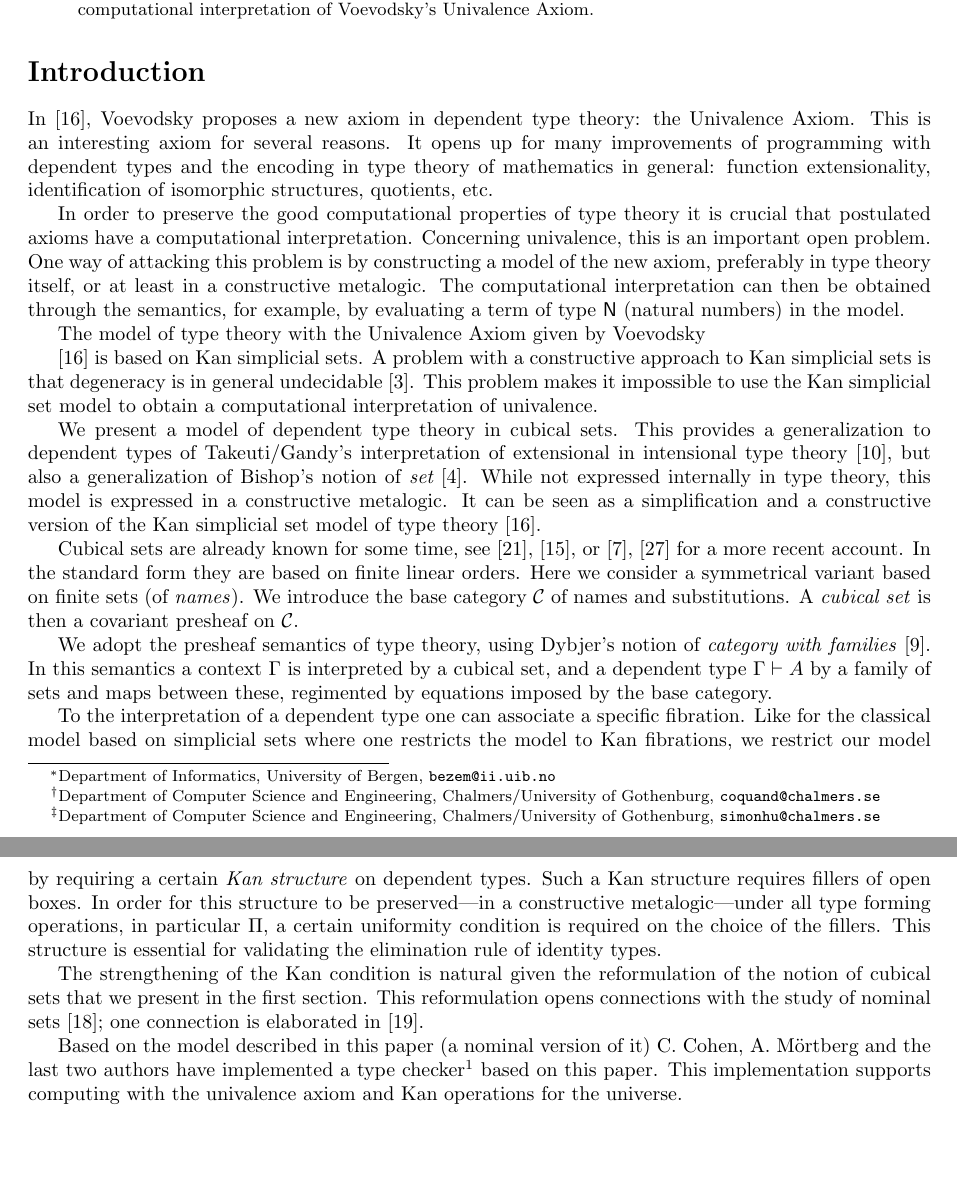
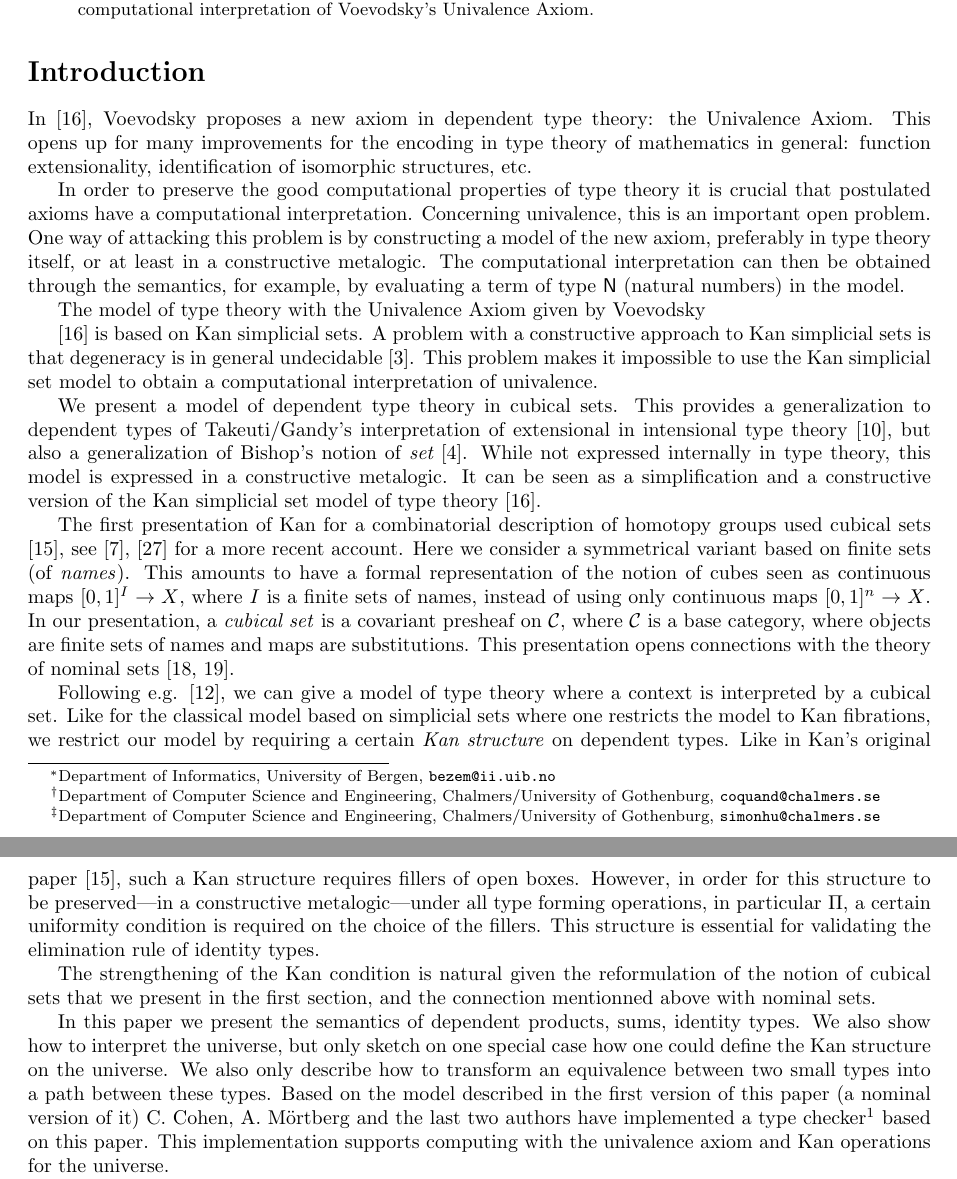
Before and after one commit to marcbezem/cubic, a LaTeX paper (model1.tex): two parts of pages 1 and 2 of 19, joined at a grey line, cut so that both start at the same text, the shorter picture padded with empty space. Compiled offline with LaTeX, dvips and Ghostscript.

Commit message:
Thierry's changes

```diff
--- a/model1.tex
+++ b/model1.tex
@@ -210,11 +210,10 @@ simplexes \`a l'\'etude des produits directs, et, a fortiori, des espaces fibr\'
 \section*{Introduction}
 
 In \cite{Voevodsky}, Voevodsky proposes a new axiom in dependent type
-theory: the Univalence Axiom. This is an interesting axiom for several
-reasons.  It opens up for many improvements of programming with
-dependent types and the encoding in type theory of mathematics in
+theory: the Univalence Axiom. This opens up for many improvements for
+the encoding in type theory of mathematics in
 general: function extensionality, identification of isomorphic
-structures, quotients, etc.
+structures, etc.
 
 In order to preserve the good computational properties of type theory
 it is crucial that postulated axioms have a computational
@@ -243,20 +242,25 @@ model is expressed in a constructive metalogic.  It can be seen as a
 simplification and a constructive version of the Kan simplicial set
 model of type theory \cite{Voevodsky}.
 
-Cubical sets are already known for some time, see \cite{Serre}, \cite{Kan},
-or \cite{Crans}, \cite{Williamson} for a more recent account.
-In the standard form they are based on finite linear orders.
+The first presentation of Kan for a combinatorial description of
+homotopy groups used cubical sets \cite{Kan},
+see \cite{Crans}, \cite{Williamson} for a more recent account.
 Here we consider a symmetrical variant based on finite sets (of \emph{names}).
+This amounts to have a formal representation of the notion of cubes
+seen as continuous maps $[0,1]^I\rightarrow X$, where $I$ is a finite
+sets of names, instead of using only continuous maps $[0,1]^n\rightarrow X$.
 %Should we explain why?
 %Our notion of cubical set is a variation of the presentation in \cite{Crans}.
-We introduce the base category $\CC$ of names and substitutions.
-A \emph{cubical set} is then a covariant presheaf on $\CC$.
-
-We adopt the presheaf semantics of type theory, using Dybjer's notion
-of \emph{category with families} \cite{Dybjer}.  In this semantics a
-context $\Gamma$ is interpreted by a cubical set, and a dependent type
-$\Gamma\vdash A$ by a family of sets and maps between these,
-regimented by equations imposed by the base category.
+In our presentation, a \emph{cubical set} is a covariant presheaf on $\CC$,
+where $\CC$ is a base category, where objects are finite sets of names and
+maps are substitutions. This presentation opens connections with the theory
+of nominal sets \cite{pitts,Pitts}.
+
+%We adopt the presheaf semantics of type theory, using Dybjer's notion
+%of \emph{category with families} \cite{Dybjer}.  In this semantics a
+%context $\Gamma$ is interpreted by a cubical set, and a dependent type
+%$\Gamma\vdash A$ by a family of sets and maps between these,
+%regimented by equations imposed by the base category.
 
 % (see
 % \cite{Dybjer},\cite{Hofmann}, or Section~\ref{sec:presheaf-models}).
@@ -266,28 +270,32 @@ regimented by equations imposed by the base category.
 % restrict our model by considering only Kan fibrations, which are
 % essential for validating univalent.
 
-To the interpretation of a dependent type one can associate a specific
-fibration.  Like for the classical model based on simplicial sets
+ Following e.g. \cite{Hofmann}, we can give a model of type theory
+where a context is interpreted by a cubical set.
+Like for the classical model based on simplicial sets
 where one restricts the model to Kan fibrations, we restrict our model
-by requiring a certain \emph{Kan structure} on dependent types.  Such
-a Kan structure requires fillers of open boxes.  In order for this
+by requiring a certain \emph{Kan structure} on dependent types.  Like
+in Kan's original paper \cite{Kan}, such
+a Kan structure requires fillers of open boxes.  However, in order for this
 structure to be preserved---in a constructive metalogic---under all
 type forming operations, in particular $\Pi$, a certain uniformity
 condition is required on the choice of the fillers. This structure is
 essential for validating the elimination rule of identity types.
 
-The strengthening of the Kan condition is natural given the
+ The strengthening of the Kan condition is natural given the
 reformulation of the notion of cubical sets that we present in the
-first section. This reformulation opens connections with the study of
-nominal sets \cite{pitts}; one connection is elaborated in
-\cite{Pitts}.
+first section, and the connection mentionned above with nominal sets.
 
 %Perhaps we don't discuss alternatives such as semi simple sets and
 %(One other possible attempt to solve this problem is by marking the degenerated elements,
 %but it is not clear yet in this approach how to treat exponentials in a satisfactory way.)
 
-
-Based on the model described in this paper (a nominal version of it)
+In this paper we present the semantics of dependent products, sums,
+identity types. We also show how to interpret the universe, but only
+sketch on one special case how one could define the Kan structure on
+the universe. We also only describe how to transform an equivalence
+between two small types into a path between these types.
+Based on the model described in the first version of this paper (a nominal version of it)
 C.~Cohen, A.~M\"ortberg and the last two authors have implemented a
 type checker\footnote{Available at: {\tt github.com/simhu/cubical}}
 based on this paper.  This implementation supports computing with the
```
Also changed, not shown: model1.tex (89 more changed lines).
